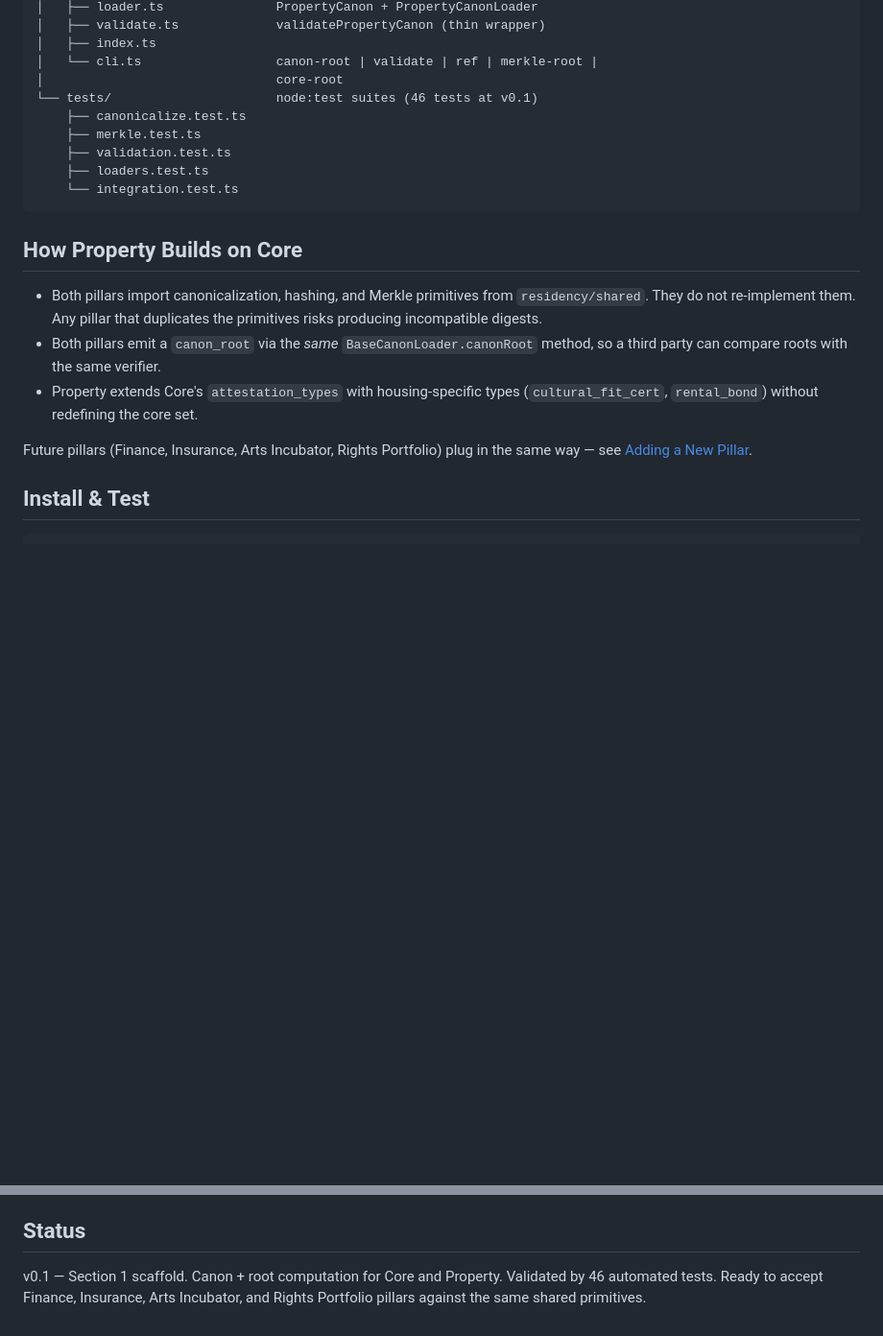
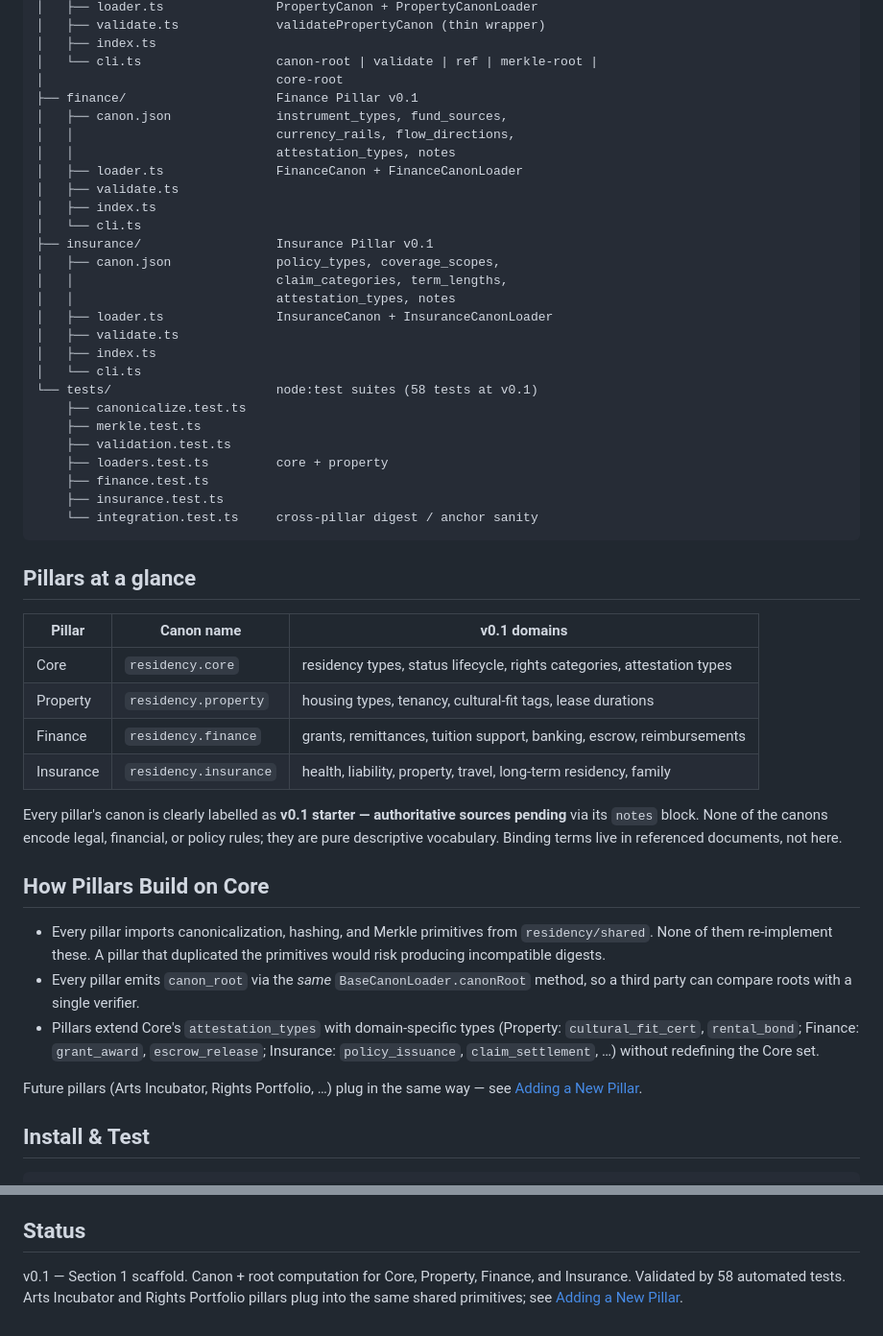
Before and after one commit to lawdug/tally, a Markdown page: residency/README.md, 2 parts joined by grey strips. Shown at 96% size. GitHub-like rendering; blank space fills up the shorter version.

````diff
--- a/residency/README.md
+++ b/residency/README.md
@@ -52,26 +52,60 @@ residency/
 │   ├── index.ts
 │   └── cli.ts                  canon-root | validate | ref | merkle-root |
 │                               core-root
-└── tests/                      node:test suites (46 tests at v0.1)
+├── finance/                    Finance Pillar v0.1
+│   ├── canon.json              instrument_types, fund_sources,
+│   │                           currency_rails, flow_directions,
+│   │                           attestation_types, notes
+│   ├── loader.ts               FinanceCanon + FinanceCanonLoader
+│   ├── validate.ts
+│   ├── index.ts
+│   └── cli.ts
+├── insurance/                  Insurance Pillar v0.1
+│   ├── canon.json              policy_types, coverage_scopes,
+│   │                           claim_categories, term_lengths,
+│   │                           attestation_types, notes
+│   ├── loader.ts               InsuranceCanon + InsuranceCanonLoader
+│   ├── validate.ts
+│   ├── index.ts
+│   └── cli.ts
+└── tests/                      node:test suites (58 tests at v0.1)
     ├── canonicalize.test.ts
     ├── merkle.test.ts
     ├── validation.test.ts
-    ├── loaders.test.ts
-    └── integration.test.ts
+    ├── loaders.test.ts         core + property
+    ├── finance.test.ts
+    ├── insurance.test.ts
+    └── integration.test.ts     cross-pillar digest / anchor sanity
 ```
 
-## How Property Builds on Core
+## Pillars at a glance
 
-- Both pillars import canonicalization, hashing, and Merkle primitives from
-  `residency/shared`. They do not re-implement them. Any pillar that
-  duplicates the primitives risks producing incompatible digests.
-- Both pillars emit a `canon_root` via the *same* `BaseCanonLoader.canonRoot`
-  method, so a third party can compare roots with the same verifier.
-- Property extends Core's `attestation_types` with housing-specific types
-  (`cultural_fit_cert`, `rental_bond`) without redefining the core set.
+| Pillar    | Canon name            | v0.1 domains                                                            |
+|-----------|-----------------------|-------------------------------------------------------------------------|
+| Core      | `residency.core`      | residency types, status lifecycle, rights categories, attestation types |
+| Property  | `residency.property`  | housing types, tenancy, cultural-fit tags, lease durations              |
+| Finance   | `residency.finance`   | grants, remittances, tuition support, banking, escrow, reimbursements   |
+| Insurance | `residency.insurance` | health, liability, property, travel, long-term residency, family        |
 
-Future pillars (Finance, Insurance, Arts Incubator, Rights Portfolio) plug in
-the same way — see [Adding a New Pillar](#adding-a-new-pillar).
+Every pillar's canon is clearly labelled as **v0.1 starter — authoritative
+sources pending** via its `notes` block. None of the canons encode legal,
+financial, or policy rules; they are pure descriptive vocabulary. Binding
+terms live in referenced documents, not here.
+
+## How Pillars Build on Core
+
+- Every pillar imports canonicalization, hashing, and Merkle primitives from
+  `residency/shared`. None of them re-implement these. A pillar that
+  duplicated the primitives would risk producing incompatible digests.
+- Every pillar emits `canon_root` via the *same* `BaseCanonLoader.canonRoot`
+  method, so a third party can compare roots with a single verifier.
+- Pillars extend Core's `attestation_types` with domain-specific types
+  (Property: `cultural_fit_cert`, `rental_bond`; Finance: `grant_award`,
+  `escrow_release`; Insurance: `policy_issuance`, `claim_settlement`, …)
+  without redefining the Core set.
+
+Future pillars (Arts Incubator, Rights Portfolio, …) plug in the same way —
+see [Adding a New Pillar](#adding-a-new-pillar).
 
 ## Install & Test
 
@@ -316,6 +446,7 @@ semantic change.
 
 ## Status
 
-v0.1 — Section 1 scaffold. Canon + root computation for Core and Property.
-Validated by 46 automated tests. Ready to accept Finance, Insurance, Arts
-Incubator, and Rights Portfolio pillars against the same shared primitives.
+v0.1 — Section 1 scaffold. Canon + root computation for Core, Property,
+Finance, and Insurance. Validated by 58 automated tests. Arts Incubator
+and Rights Portfolio pillars plug into the same shared primitives; see
+[Adding a New Pillar](#adding-a-new-pillar).
````
Also changed, not shown: other parts of residency/README.md (+192 -96 lines).
